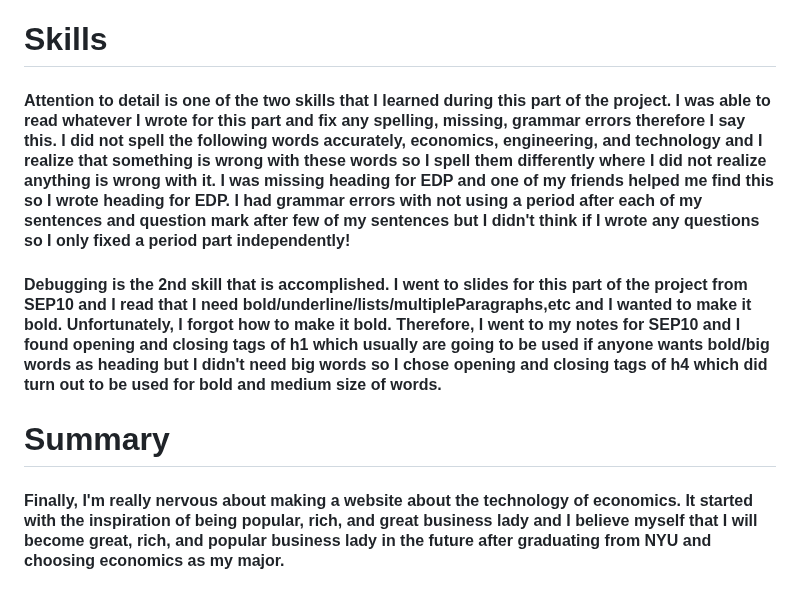
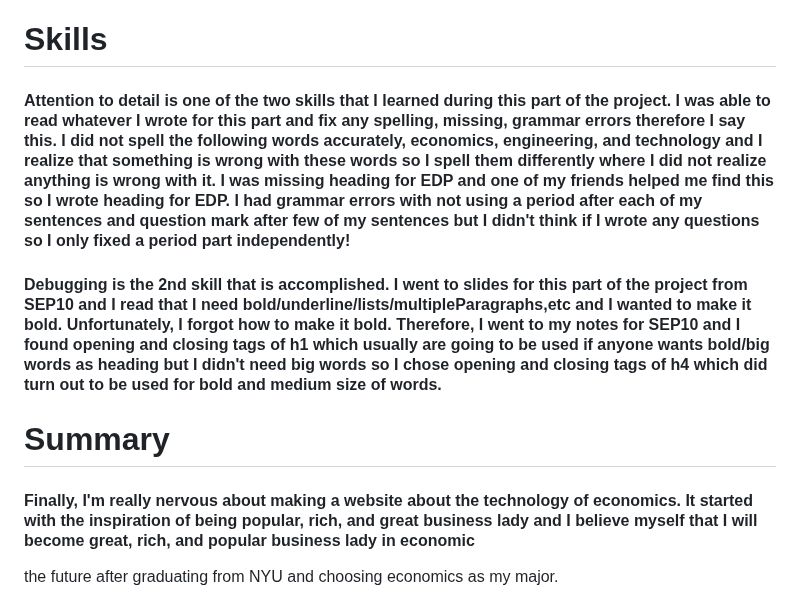
Before and after one commit to dildoran2195/sep10-freedom-project, a Markdown page: blog/entry01.md, the part around one of its changes. Rendered like a GitHub page.

```diff
--- a/blog/entry01.md
+++ b/blog/entry01.md
@@ -14,12 +15,17 @@
 <h1>
   Skills
 </h1>
-<h4> Attention to detail is one of the two skills that I learned during this part of the project. I was able to read whatever I wrote for this part and fix any spelling, missing, grammar errors therefore I say this. I did not spell the following words accurately, economics, engineering, and technology and I realize that something is wrong with these words so I spell them differently where I did not realize anything is wrong with it. I was missing heading for EDP and one of my friends helped me find this so I wrote heading for EDP. I had grammar errors with not using a period after each of my sentences and question mark after few of my sentences but I didn't think if I wrote any questions so I only fixed a period part independently!</h4>
 
-<h4> Debugging is the 2nd skill that is accomplished. I went to slides for this part of the project from SEP10 and I read that I need bold/underline/lists/multipleParagraphs,etc and I wanted to make it bold. Unfortunately, I forgot how to make it bold. Therefore, I went to my notes for SEP10 and I found opening and closing tags of h1 which usually are going to be used if anyone wants bold/big words as heading but I didn't need big words so I chose opening and closing tags of h4 which did turn out to be used for bold and medium size of words. </h4>
+#### Attention to detail is one of the two skills that I learned during this part of the project. I was able to read whatever I wrote for this part and fix any spelling, missing, grammar errors therefore I say this. I did not spell the following words accurately, economics, engineering, and technology and I realize that something is wrong with these words so I spell them differently where I did not realize anything is wrong with it. I was missing heading for EDP and one of my friends helped me find this so I wrote heading for EDP. I had grammar errors with not using a period after each of my sentences and question mark after few of my sentences but I didn't think if I wrote any questions so I only fixed a period part independently!
+
+#### Debugging is the 2nd skill that is accomplished. I went to slides for this part of the project from SEP10 and I read that I need bold/underline/lists/multipleParagraphs,etc and I wanted to make it bold. Unfortunately, I forgot how to make it bold. Therefore, I went to my notes for SEP10 and I found opening and closing tags of h1 which usually are going to be used if anyone wants bold/big words as heading but I didn't need big words so I chose opening and closing tags of h4 which did turn out to be used for bold and medium size of words.
 
 <h1>
   Summary
 </h1>
-<h4> Finally, I'm really nervous about making a website about the technology of economics. It started with the inspiration of being popular, rich, and great business lady and I believe myself that I will become great, rich, and popular business lady in
+
+#### Finally, I'm really nervous about making a website about the technology of economics. It started with the inspiration of being popular, rich, and great business lady and I believe myself that I will become great, rich, and popular business lady in economic
+
+
+
 the future after graduating from NYU and choosing economics as my major.</h4>
```
Also changed, not shown: other parts of blog/entry01.md (+3 -2 lines).
